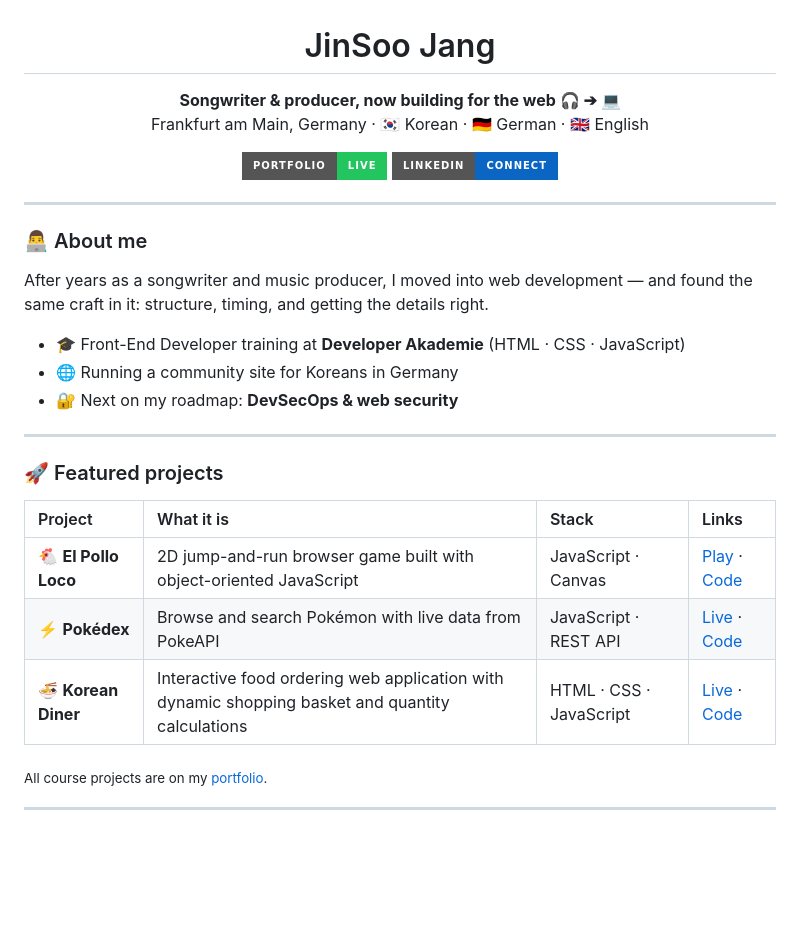
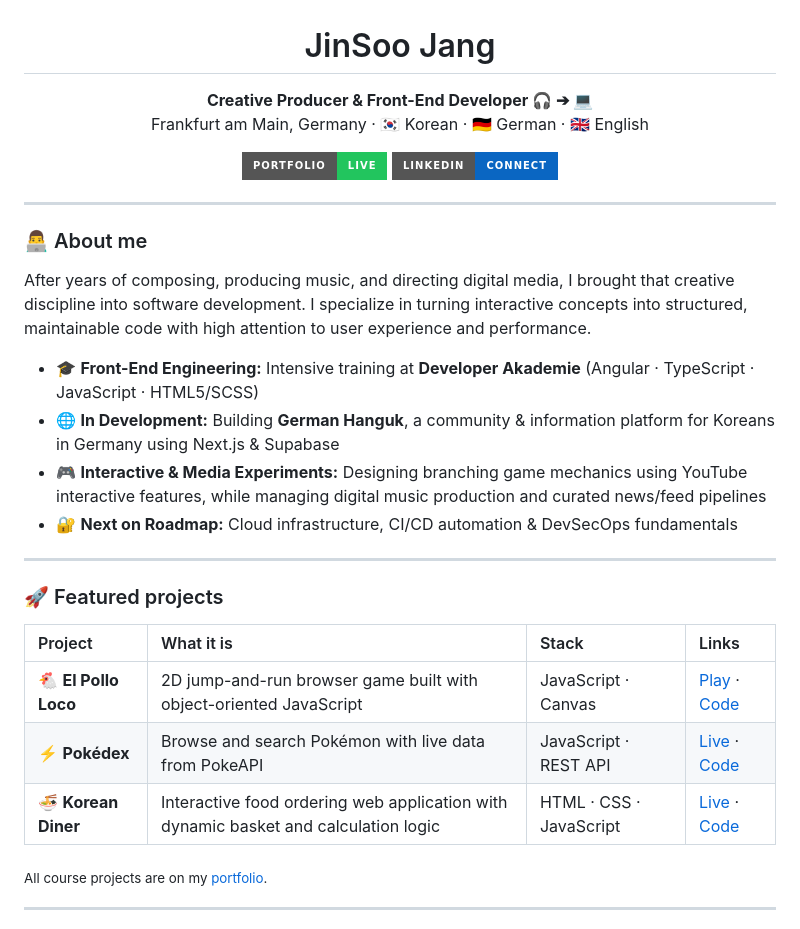
Before and after one commit to JinSooJang-DA/JinSooJang-DA, a Markdown page: README.md, the part around one of its changes. Rendered like a GitHub page; badges without logos; blank space fills up the shorter version.

Commit message:
Revise README content and project descriptions
Updated personal description and project details in README.

```diff
--- a/README.md
+++ b/README.md
@@ -1,7 +1,7 @@
 <h1 align="center">JinSoo Jang</h1>
 
 <p align="center">
-  <b>Songwriter & producer, now building for the web 🎧 ➔ 💻</b><br>
+  <b>Creative Producer & Front-End Developer 🎧 ➔ 💻</b><br>
   Frankfurt am Main, Germany · 🇰🇷 Korean · 🇩🇪 German · 🇬🇧 English
 </p>
 
@@ -14,11 +14,12 @@
 
 ### 👨‍💻 About me
 
-After years as a songwriter and music producer, I moved into web development — and found the same craft in it: structure, timing, and getting the details right.
+After years of composing, producing music, and directing digital media, I brought that creative discipline into software development. I specialize in turning interactive concepts into structured, maintainable code with high attention to user experience and performance.
 
-- 🎓 Front-End Developer training at **Developer Akademie** (HTML · CSS · JavaScript)
-- 🌐 Running a community site for Koreans in Germany
-- 🔐 Next on my roadmap: **DevSecOps & web security**
+- 🎓 **Front-End Engineering:** Intensive training at **Developer Akademie** (Angular · TypeScript · JavaScript · HTML5/SCSS)
+- 🌐 **In Development:** Building **German Hanguk**, a community & information platform for Koreans in Germany using Next.js & Supabase
+- 🎮 **Interactive & Media Experiments:** Designing branching game mechanics using YouTube interactive features, while managing digital music production and curated news/feed pipelines
+- 🔐 **Next on Roadmap:** Cloud infrastructure, CI/CD automation & DevSecOps fundamentals
 
 ---
 
@@ -28,7 +29,7 @@ After years as a songwriter and music producer, I moved into web development —
 |:--|:--|:--|:--|
 | 🐔 **El Pollo Loco** | 2D jump-and-run browser game built with object-oriented JavaScript | JavaScript · Canvas | [Play](https://jinsoojang-da.github.io/el-pollo-loco/) · [Code](https://github.com/JinSooJang-DA/el-pollo-loco) |
 | ⚡ **Pokédex** | Browse and search Pokémon with live data from PokeAPI | JavaScript · REST API | [Live](https://jinsoojang-da.github.io/pokedex/) · [Code](https://github.com/JinSooJang-DA/pokedex) |
-| 🍜 **Korean Diner** | Interactive food ordering web application with dynamic shopping basket and quantity calculations | HTML · CSS · JavaScript | [Live](https://jinsoojang-da.github.io/koreandiner/) · [Code](https://github.com/JinSooJang-DA/koreandiner) |
+| 🍜 **Korean Diner** | Interactive food ordering web application with dynamic basket and calculation logic | HTML · CSS · JavaScript | [Live](https://jinsoojang-da.github.io/koreandiner/) · [Code](https://github.com/JinSooJang-DA/koreandiner) |
 
 <sub>All course projects are on my <a href="https://jinsoojang-da.github.io/#course">portfolio</a>.</sub>
 
```
Also changed, not shown: other parts of README.md (+2 -0 lines).
